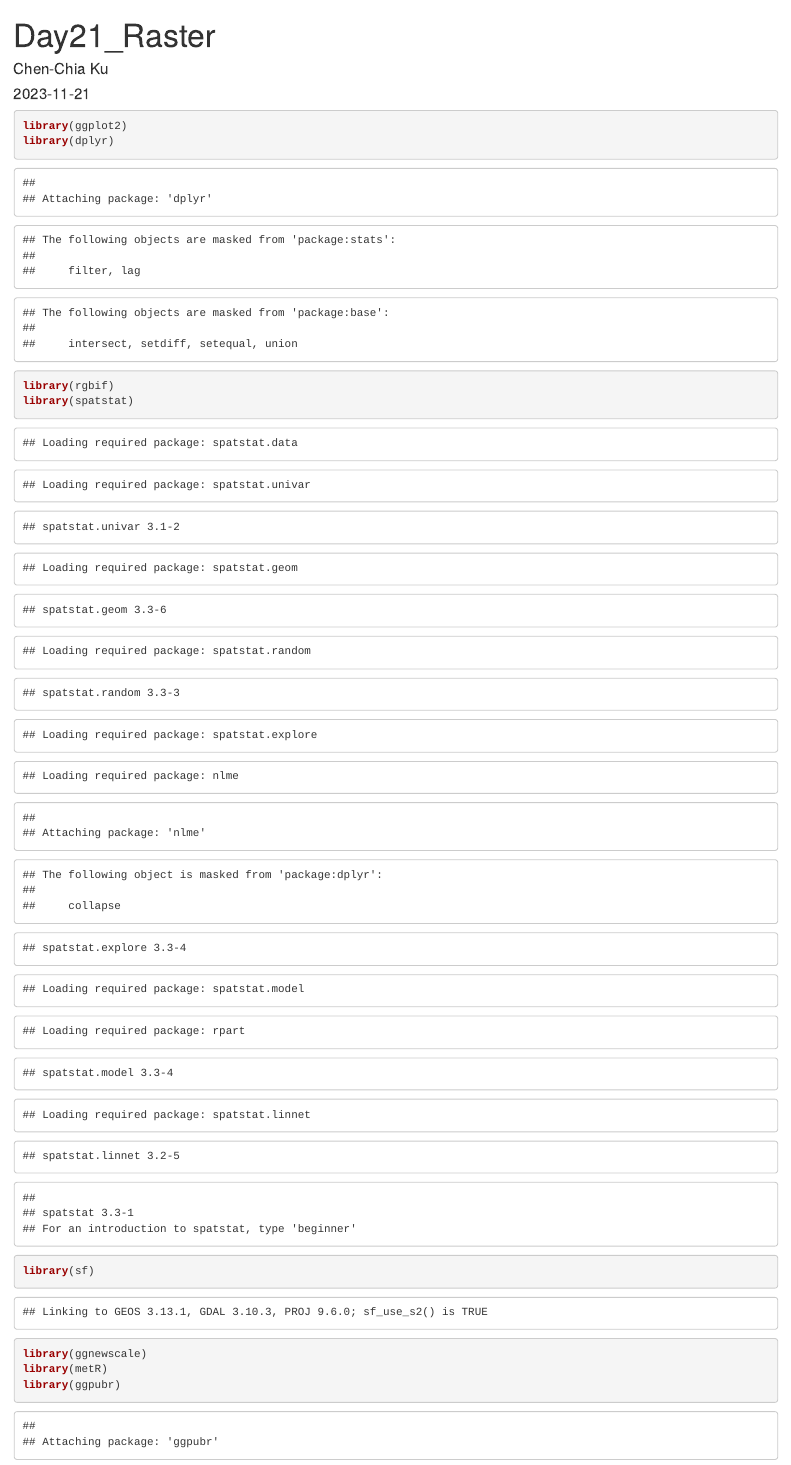
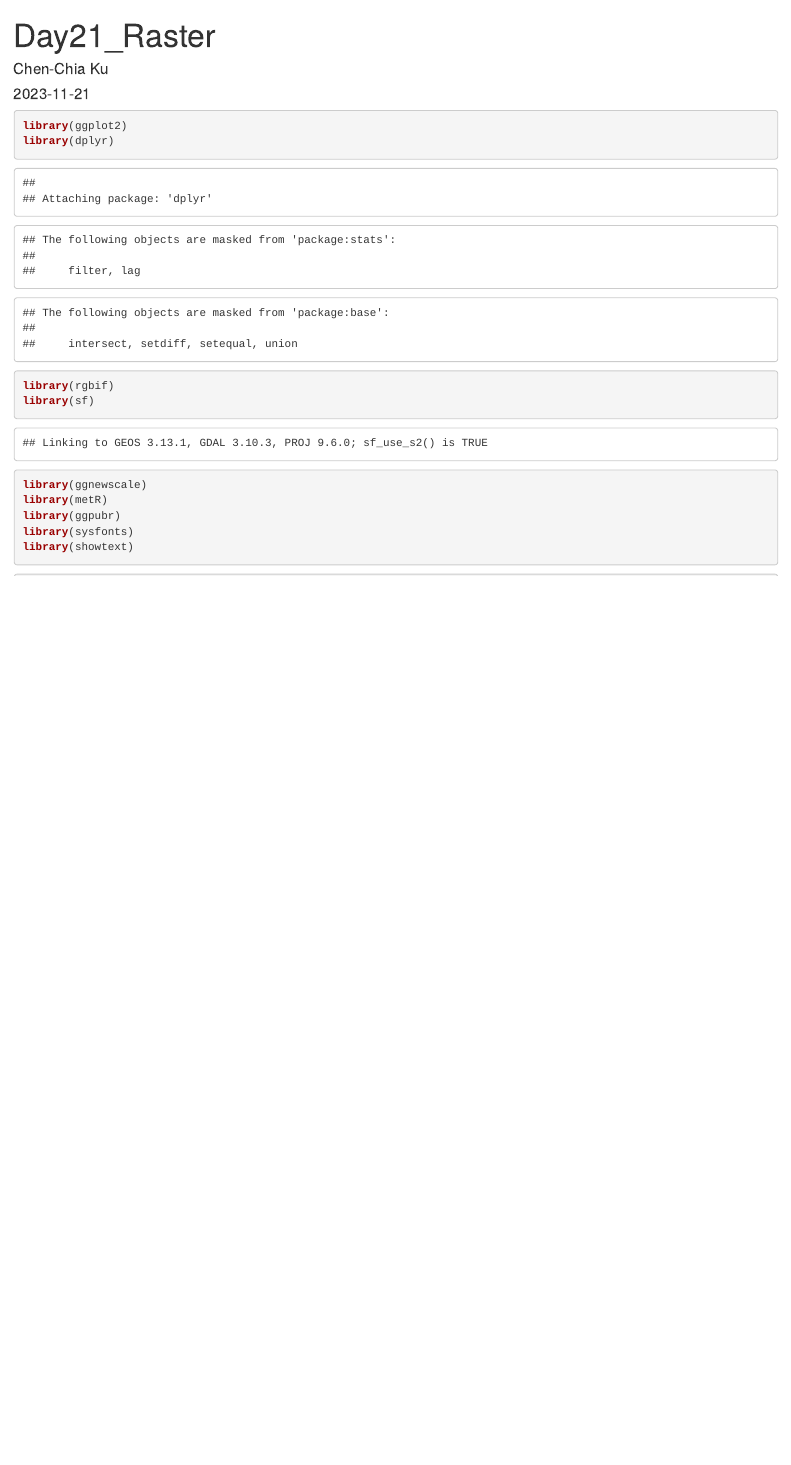
Before and after one commit to jjakon11/30daysMapChallenge_2023, an R Markdown document (Day21_Raster/Day21_raster.Rmd): the page in a window 1100 px wide, from its top. Rendered offline with R 4.5, knitr and Pandoc, with nearby package versions; some code elsewhere in the file could not run offline; a web font asked for in the figures is replaced by an installed one.

Commit message:
20231121 Hot Raster2

```diff
--- a/Day21_Raster/Day21_raster.Rmd
+++ b/Day21_Raster/Day21_raster.Rmd
@@ -11,7 +11,6 @@ editor_options:
 library(ggplot2)
 library(dplyr)
 library(rgbif)
-library(spatstat)
 library(sf)
 library(ggnewscale)
 library(metR)
```
Also changed, not shown: Day21_Raster/Day21_raster.Rmd (11 more changed lines).
